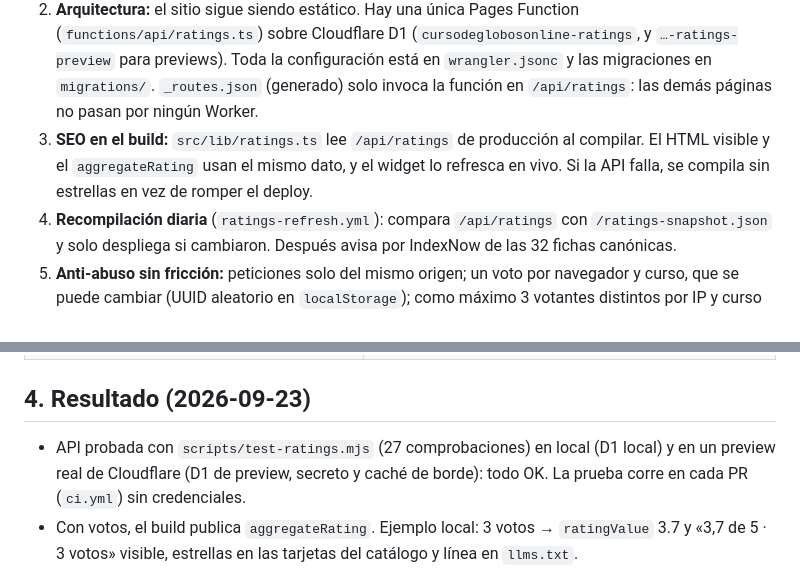
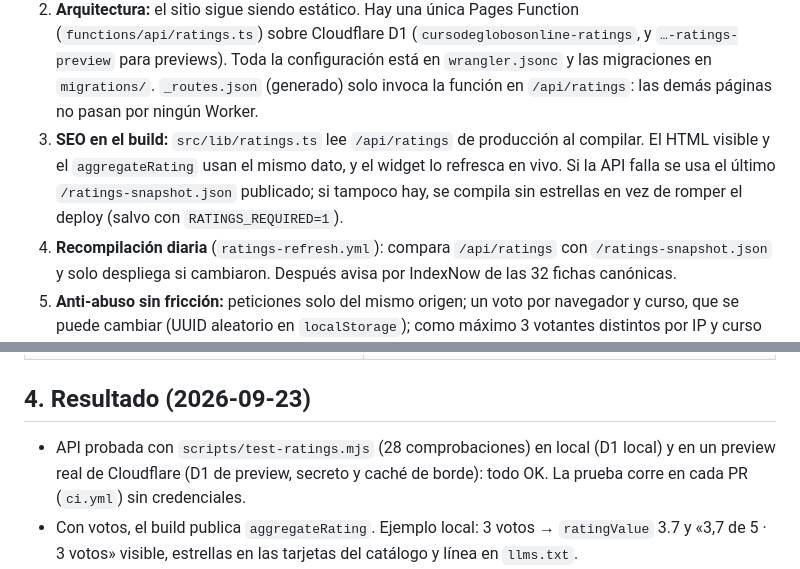
Before and after one commit to connexis-co/cursodeglobosonline.com, a Markdown page: docs/plans/2026-09-23_valoraciones-estrellas.md, 2 parts joined by grey strips. Rendered like a GitHub page.

Commit message:
docs(ratings): respaldo del snapshot y 28 comprobaciones
Co-Authored-By: Claude Opus 5.5 <noreply@anthropic.com>

```diff
--- a/docs/plans/2026-09-23_valoraciones-estrellas.md
+++ b/docs/plans/2026-09-23_valoraciones-estrellas.md
@@ -22,7 +22,8 @@ Google.
    `/api/ratings`: las demás páginas no pasan por ningún Worker.
 3. **SEO en el build:** `src/lib/ratings.ts` lee `/api/ratings` de producción al compilar. El
    HTML visible y el `aggregateRating` usan el mismo dato, y el widget lo refresca en vivo.
-   Si la API falla, se compila sin estrellas en vez de romper el deploy.
+   Si la API falla se usa el último `/ratings-snapshot.json` publicado; si tampoco hay, se
+   compila sin estrellas en vez de romper el deploy (salvo con `RATINGS_REQUIRED=1`).
 4. **Recompilación diaria** (`ratings-refresh.yml`): compara `/api/ratings` con
    `/ratings-snapshot.json` y solo despliega si cambiaron. Después avisa por IndexNow de las
    32 fichas canónicas.
@@ -51,7 +52,7 @@ Google.
 
 ## 4. Resultado (2026-09-23)
 
-- API probada con `scripts/test-ratings.mjs` (27 comprobaciones) en local (D1 local) y en un
+- API probada con `scripts/test-ratings.mjs` (28 comprobaciones) en local (D1 local) y en un
   preview real de Cloudflare (D1 de preview, secreto y caché de borde): todo OK. La prueba corre
   en cada PR (`ci.yml`) sin credenciales.
 - Con votos, el build publica `aggregateRating`. Ejemplo local: 3 votos → `ratingValue` 3.7 y
```
Also changed, not shown: docs/SESSION_LOG.md (+1 -1 lines).
